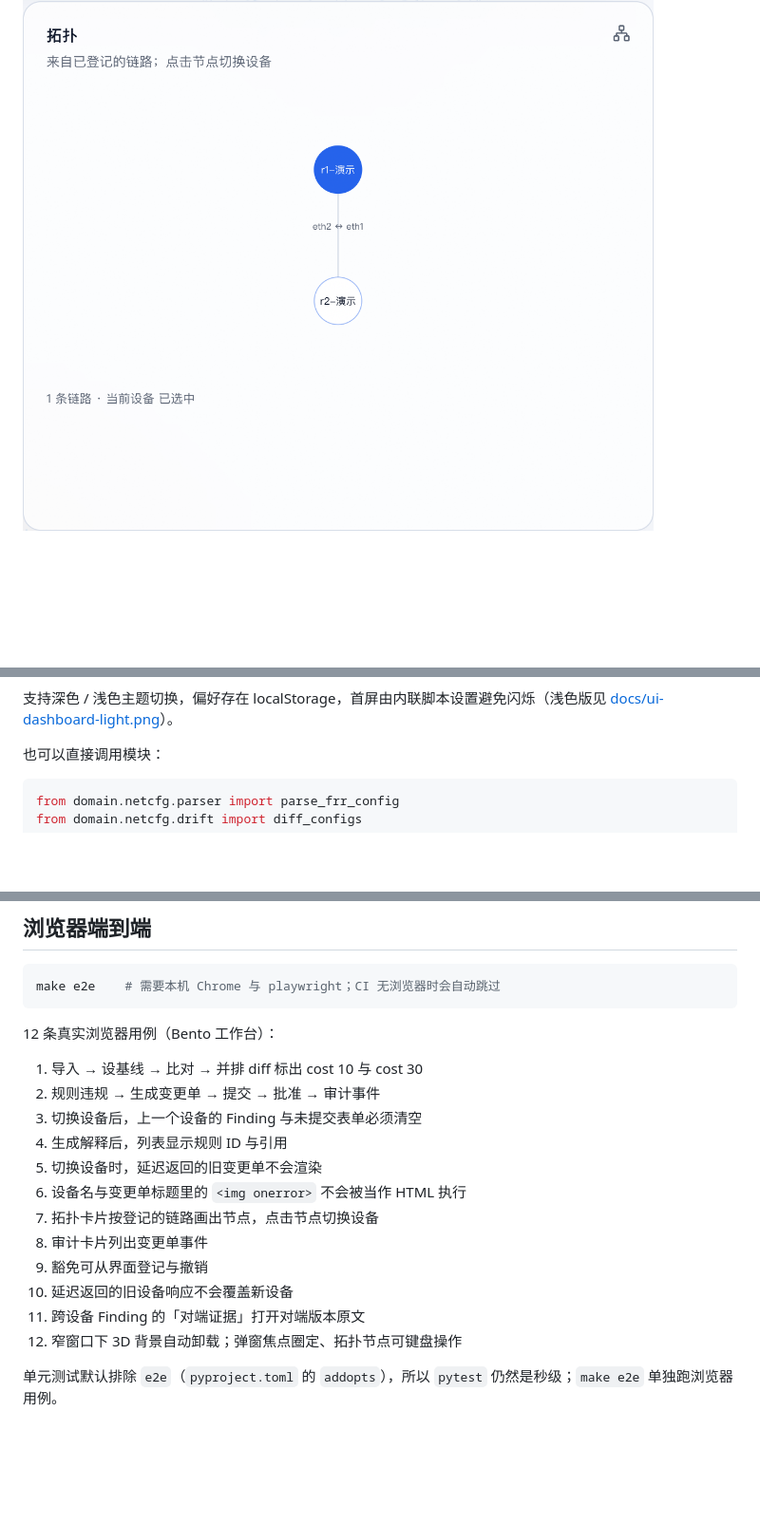
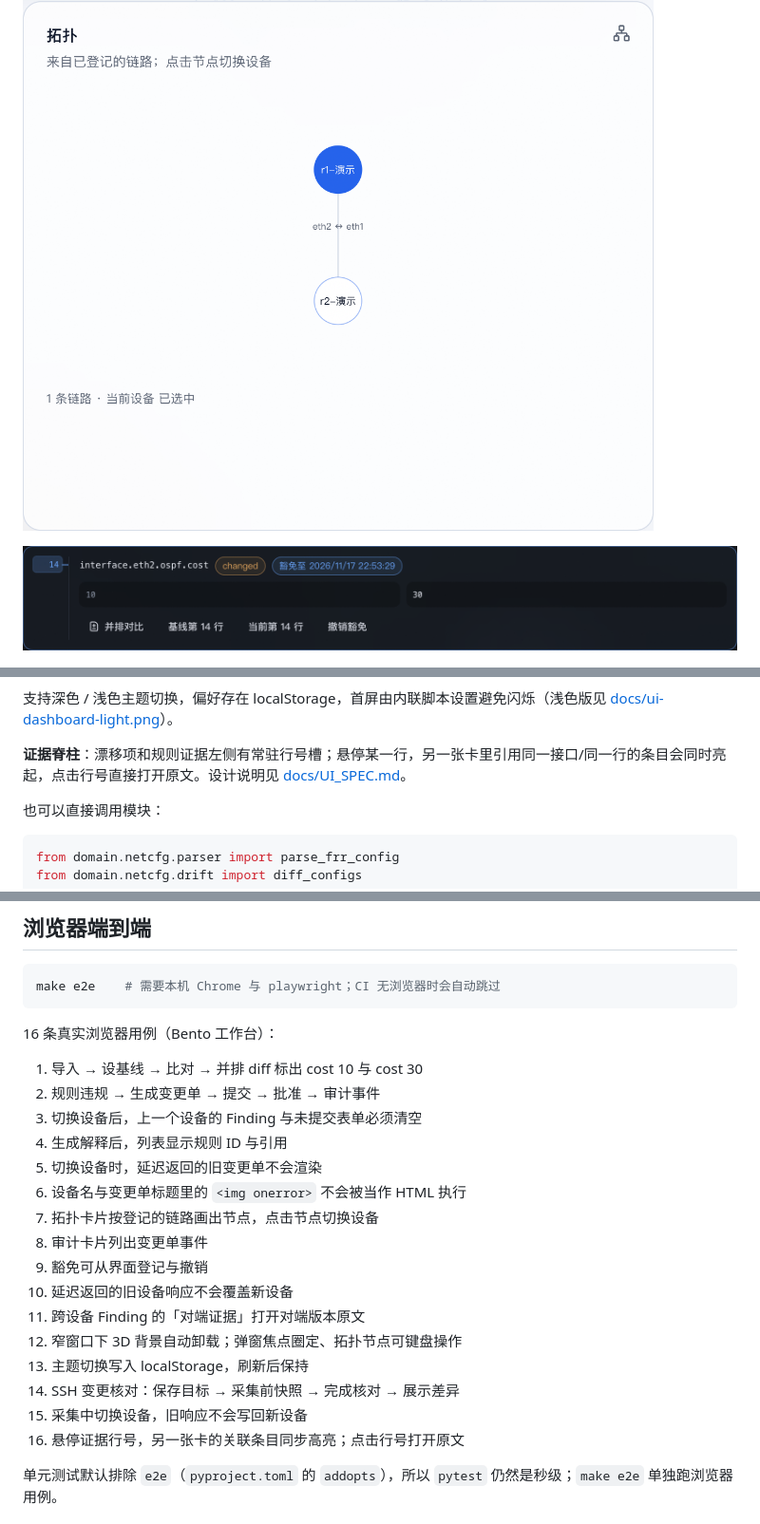
Before and after one commit to Lux8510/netcfg-evidence, a Markdown page: README.md, 3 parts joined by grey strips. Shown at 95% size. GitHub-like rendering; pictures changed too: docs/ui-evidence-spine.png (added), docs/ui-topology.png; blank space fills up the shorter version.

Commit message:
feat(ui): 证据脊柱（行号槽 + 跨卡片联动 + 原文定位）
- 漂移项与规则证据左侧常驻行号槽，新旧行号去重
- 悬停行号按“同接口 / 同版本同行”联动另一张卡
- 点击行号打开对应版本原文并高亮该行
- 并排 diff 增加行悬停十字高亮
- 新增 E2E：联动与原文定位（16 项）
- 文档与截图更新

````diff
--- a/README.md
+++ b/README.md
@@ -158,9 +158,13 @@ make user USER=老李 ROLE=approver
 
 ![拓扑](docs/ui-topology.png)
 
+![证据脊柱](docs/ui-evidence-spine.png)
+
 ![登录](docs/ui-login.png)
 
 支持深色 / 浅色主题切换，偏好存在 localStorage，首屏由内联脚本设置避免闪烁（浅色版见 [docs/ui-dashboard-light.png](docs/ui-dashboard-light.png)）。
+
+**证据脊柱**：漂移项和规则证据左侧有常驻行号槽；悬停某一行，另一张卡里引用同一接口/同一行的条目会同时亮起，点击行号直接打开原文。设计说明见 [docs/UI_SPEC.md](docs/UI_SPEC.md)。
 
 也可以直接调用模块：
 
@@ -421,7 +425,7 @@ make concurrency
 make e2e    # 需要本机 Chrome 与 playwright；CI 无浏览器时会自动跳过
 ```
 
-12 条真实浏览器用例（Bento 工作台）：
+16 条真实浏览器用例（Bento 工作台）：
 
 1. 导入 → 设基线 → 比对 → 并排 diff 标出 cost 10 与 cost 30
 2. 规则违规 → 生成变更单 → 提交 → 批准 → 审计事件
@@ -435,6 +439,10 @@ make e2e    # 需要本机 Chrome 与 playwright；CI 无浏览器时会自动
 10. 延迟返回的旧设备响应不会覆盖新设备
 11. 跨设备 Finding 的「对端证据」打开对端版本原文
 12. 窄窗口下 3D 背景自动卸载；弹窗焦点圈定、拓扑节点可键盘操作
+13. 主题切换写入 localStorage，刷新后保持
+14. SSH 变更核对：保存目标 → 采集前快照 → 完成核对 → 展示差异
+15. 采集中切换设备，旧响应不会写回新设备
+16. 悬停证据行号，另一张卡的关联条目同步高亮；点击行号打开原文
 
 单元测试默认排除 `e2e`（`pyproject.toml` 的 `addopts`），所以 `pytest` 仍然是秒级；`make e2e` 单独跑浏览器用例。
 
````
Also changed, not shown: docs/UI_SPEC.md (+13 -1 lines), docs/ui-dashboard-light.png, 12 other files.
